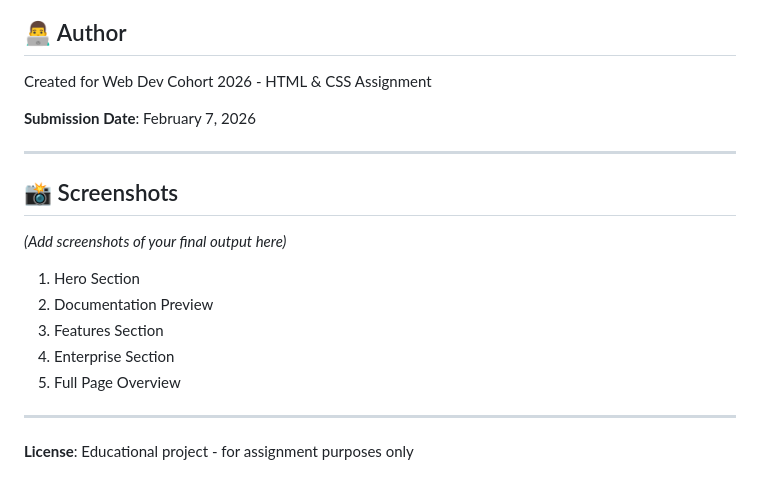
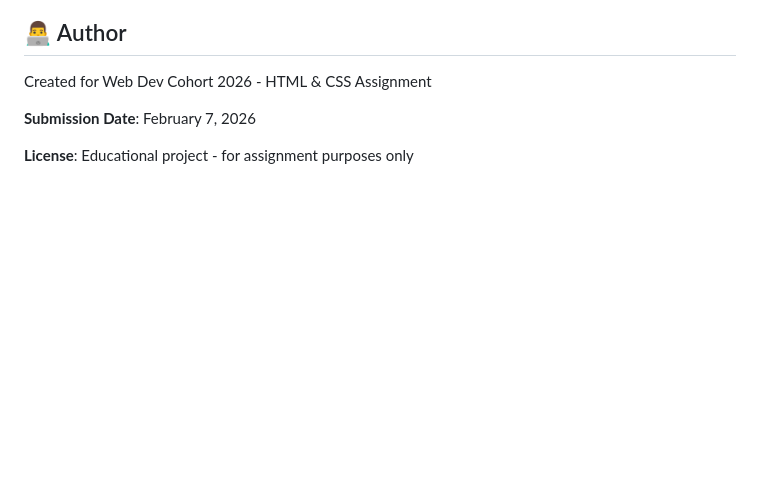
Before and after one commit to Prozpekt-Anchal/Mintlify, a Markdown page: README.md, the part around the change. GitHub-like rendering; blank space fills up the shorter version.

Commit message:
Update README with project details and specifications

```diff
--- a/README.md
+++ b/README.md
@@ -270,18 +270,4 @@ Created for Web Dev Cohort 2026 - HTML & CSS Assignment
 
 **Submission Date**: February 7, 2026
 
----
-
-## 📸 Screenshots
-
-*(Add screenshots of your final output here)*
-
-1. Hero Section
-2. Documentation Preview
-3. Features Section
-4. Enterprise Section
-5. Full Page Overview
-
----
-
 **License**: Educational project - for assignment purposes only
```
